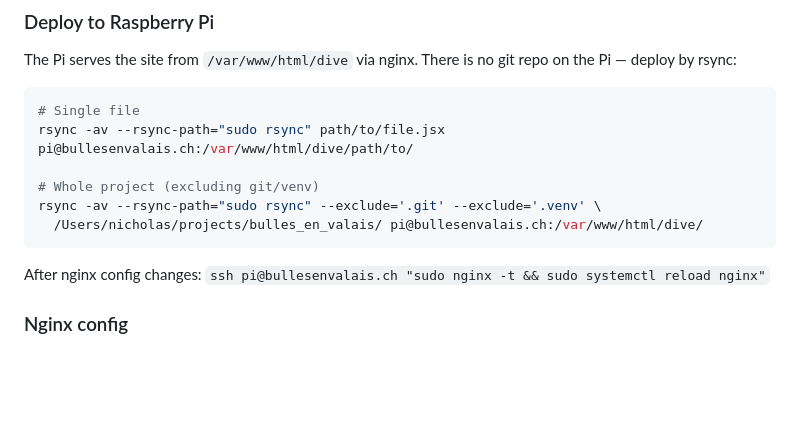
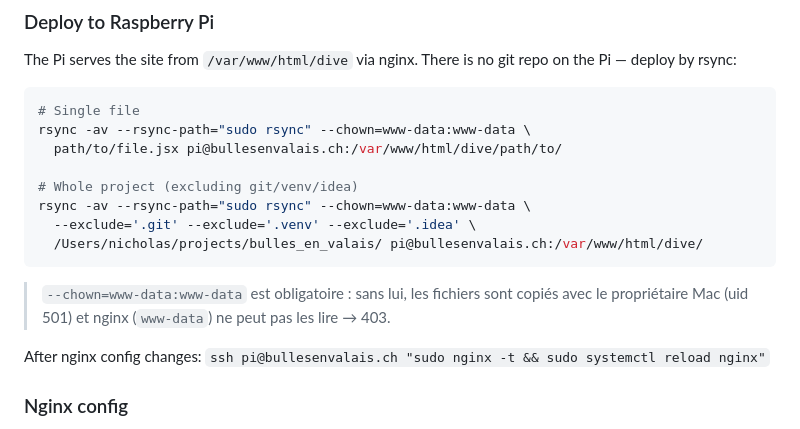
Before and after one commit to NicholasJallan/bulles_en_valais, a Markdown page: CLAUDE.md, the part around the change. Drawn GitHub-style; blank space fills up the shorter version.

Commit message:
docs: fix rsync command — add --chown and --exclude=.idea

````diff
--- a/CLAUDE.md
+++ b/CLAUDE.md
@@ -19,12 +19,16 @@ The Pi serves the site from `/var/www/html/dive` via nginx. There is no git repo
 
 ```bash
 # Single file
-rsync -av --rsync-path="sudo rsync" path/to/file.jsx pi@bullesenvalais.ch:/var/www/html/dive/path/to/
+rsync -av --rsync-path="sudo rsync" --chown=www-data:www-data \
+  path/to/file.jsx pi@bullesenvalais.ch:/var/www/html/dive/path/to/
 
-# Whole project (excluding git/venv)
-rsync -av --rsync-path="sudo rsync" --exclude='.git' --exclude='.venv' \
+# Whole project (excluding git/venv/idea)
+rsync -av --rsync-path="sudo rsync" --chown=www-data:www-data \
+  --exclude='.git' --exclude='.venv' --exclude='.idea' \
   /Users/nicholas/projects/bulles_en_valais/ pi@bullesenvalais.ch:/var/www/html/dive/
 ```
+
+> `--chown=www-data:www-data` est obligatoire : sans lui, les fichiers sont copiés avec le propriétaire Mac (uid 501) et nginx (`www-data`) ne peut pas les lire → 403.
 
 After nginx config changes: `ssh pi@bullesenvalais.ch "sudo nginx -t && sudo systemctl reload nginx"`
 
````
